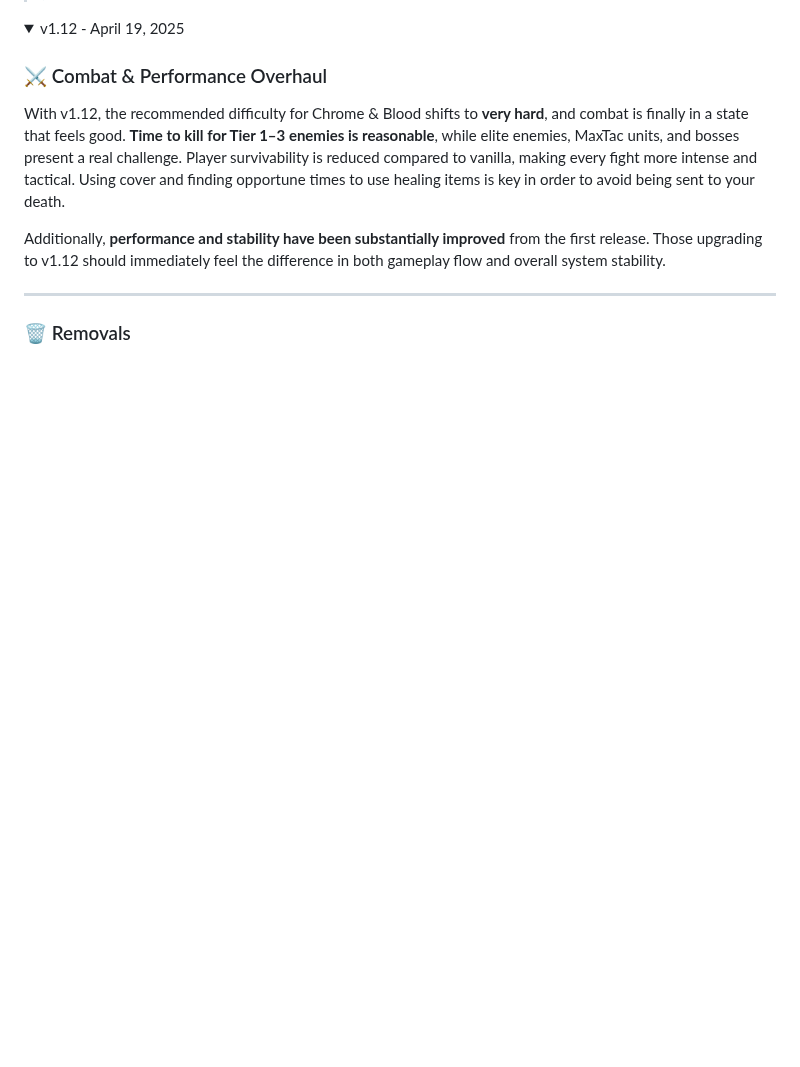
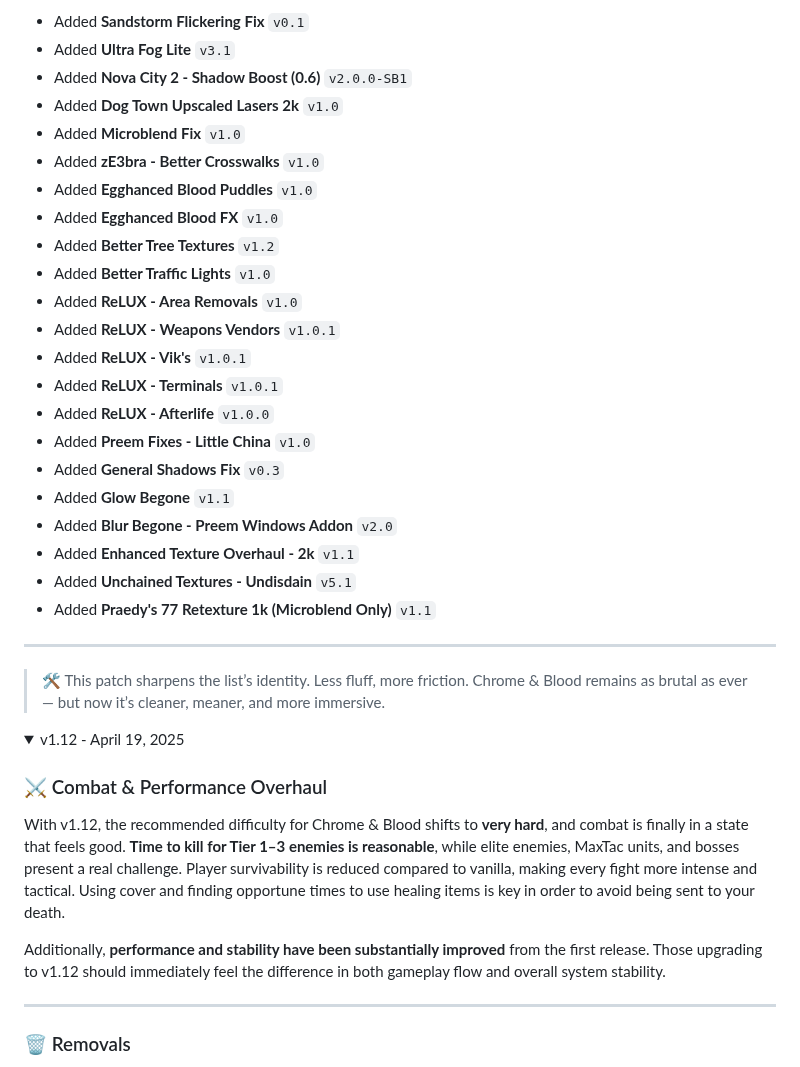
Before and after one commit to qcargile/Chrome-Blood, a Markdown page: changelog.md, the part around one of its changes. Drawn GitHub-style; folded sections open; blank space fills up the shorter version.

```diff
--- a/changelog.md
+++ b/changelog.md
@@ -2,3 +80,32 @@
+- Added **Sandstorm Flickering Fix** `v0.1`
+- Added **Ultra Fog Lite** `v3.1`
+- Added **Nova City 2 - Shadow Boost (0.6)** `v2.0.0-SB1`
+- Added **Dog Town Upscaled Lasers 2k** `v1.0`
+- Added **Microblend Fix** `v1.0`
+- Added **zE3bra - Better Crosswalks** `v1.0`
+- Added **Egghanced Blood Puddles** `v1.0`
+- Added **Egghanced Blood FX** `v1.0`
+- Added **Better Tree Textures** `v1.2`
+- Added **Better Traffic Lights** `v1.0`
+- Added **ReLUX - Area Removals** `v1.0`
+- Added **ReLUX - Weapons Vendors** `v1.0.1`
+- Added **ReLUX - Vik's** `v1.0.1`
+- Added **ReLUX - Terminals** `v1.0.1`
+- Added **ReLUX - Afterlife** `v1.0.0`
+- Added **Preem Fixes - Little China** `v1.0`
+- Added **General Shadows Fix** `v0.3`
+- Added **Glow Begone** `v1.1`
+- Added **Blur Begone - Preem Windows Addon** `v2.0`
+- Added **Enhanced Texture Overhaul - 2k** `v1.1`
+- Added **Unchained Textures - Undisdain** `v5.1`
+- Added **Praedy's 77 Retexture 1k (Microblend Only)** `v1.1`
+
+---
+
+> 🛠️ This patch sharpens the list’s identity. Less fluff, more friction. Chrome & Blood remains as brutal as ever — but now it’s cleaner, meaner, and more immersive.
+
+</details>
+
 
 <details>
 <summary>v1.12 - April 19, 2025</summary>
```
Also changed, not shown: other parts of changelog.md (+78 -0 lines).
